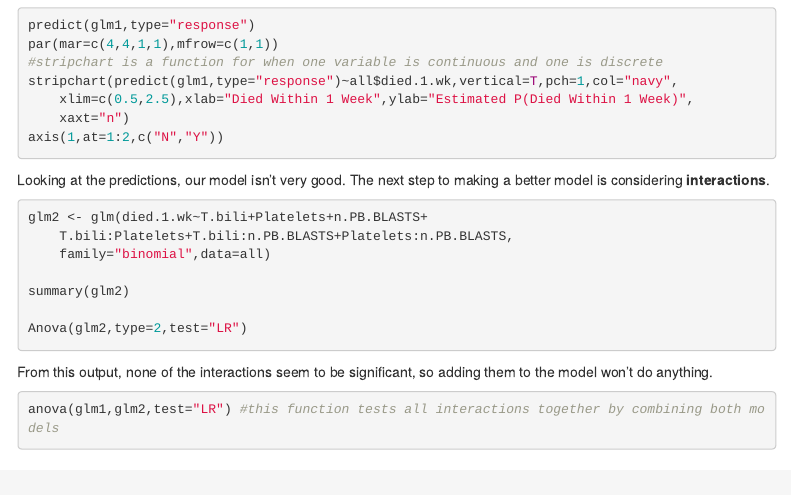
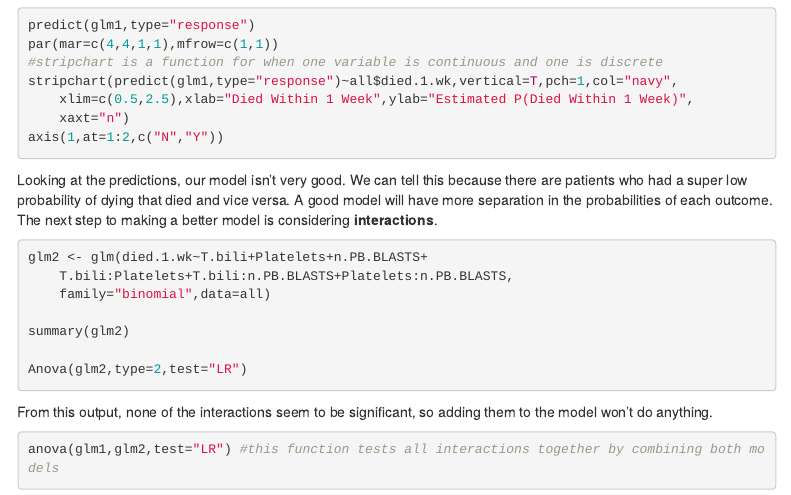
Before and after one commit to dantos17/biostats_2020, an R Markdown document (Dichotomous Endpoints.Rmd): the page in a window 1100 px wide, from 2460 px down. Rendered offline with R 4.5, knitr and Pandoc, with nearby package versions; the code chunks are not run, so their results and figures are left out; menus at the side of the page are left out.

Commit message:
fixed notes about predictions

````diff
--- a/Dichotomous Endpoints.Rmd
+++ b/Dichotomous Endpoints.Rmd
@@ -111,7 +111,7 @@ stripchart(predict(glm1,type="response")~all$died.1.wk,vertical=T,pch=1,col="nav
 axis(1,at=1:2,c("N","Y"))
 ```
 
-Looking at the predictions, our model isn't very good. The next step to making a better model is considering **interactions**.
+Looking at the predictions, our model isn't very good. We can tell this because there are patients who had a super low probability of dying that died and vice versa. A good model will have more separation in the probabilities of each outcome. The next step to making a better model is considering **interactions**.
 ```{r}
 glm2 <- glm(died.1.wk~T.bili+Platelets+n.PB.BLASTS+
 	T.bili:Platelets+T.bili:n.PB.BLASTS+Platelets:n.PB.BLASTS,
````
Also changed, not shown: Dichotomous-Endpoints.html.
